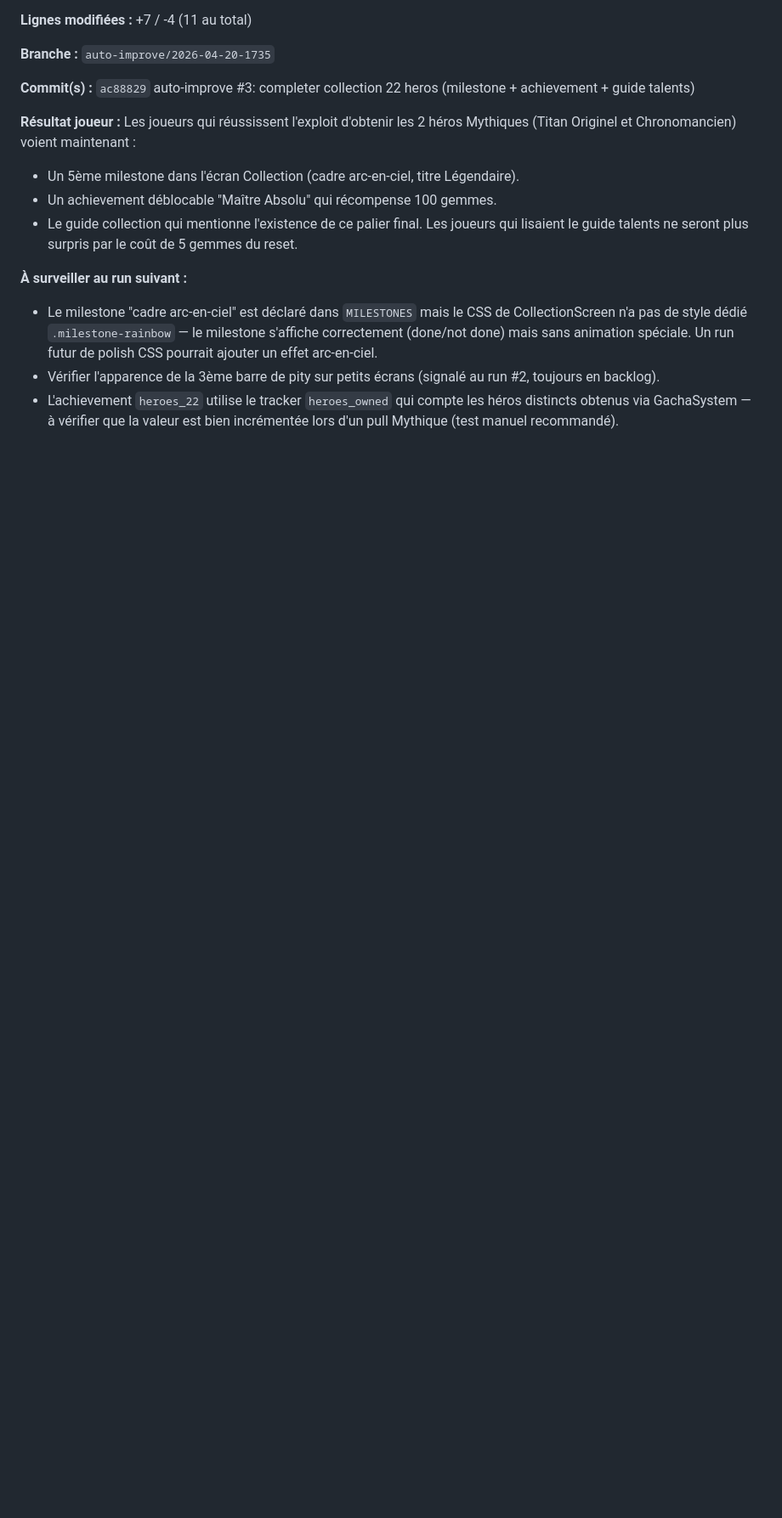
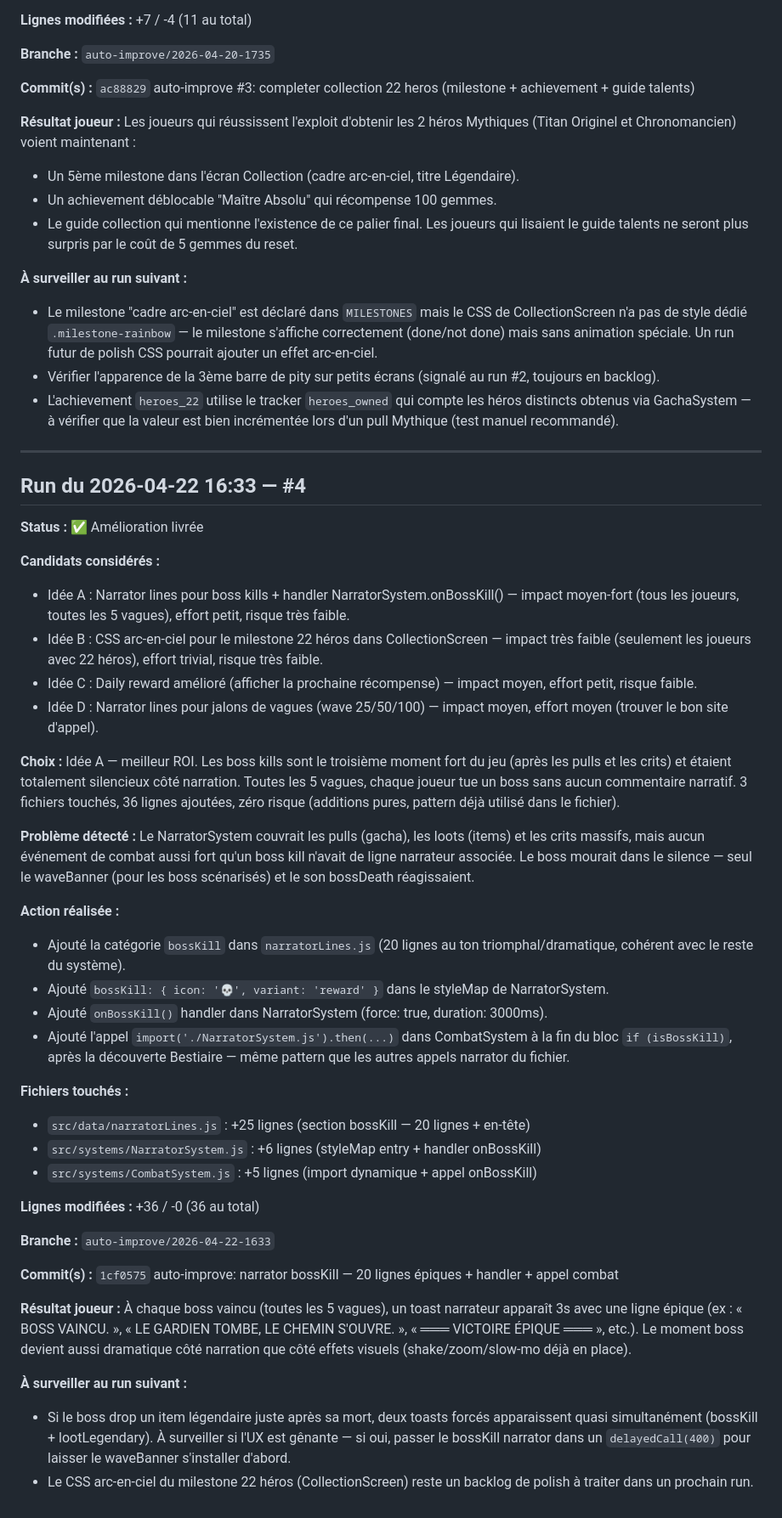
Before and after one commit to juliennuk62-rgb/idle-auto-battler, a Markdown page: IMPROVEMENTS_LOG.md, the part around the change. Shown at 85% size. Drawn GitHub-style; blank space fills up the shorter version.

Commit message:
log: run #4

```diff
--- a/IMPROVEMENTS_LOG.md
+++ b/IMPROVEMENTS_LOG.md
@@ -218,3 +218,41 @@ Les joueurs qui lisaient le guide talents ne seront plus surpris par le coût de
 - Le milestone "cadre arc-en-ciel" est déclaré dans `MILESTONES` mais le CSS de CollectionScreen n'a pas de style dédié `.milestone-rainbow` — le milestone s'affiche correctement (done/not done) mais sans animation spéciale. Un run futur de polish CSS pourrait ajouter un effet arc-en-ciel.
 - Vérifier l'apparence de la 3ème barre de pity sur petits écrans (signalé au run #2, toujours en backlog).
 - L'achievement `heroes_22` utilise le tracker `heroes_owned` qui compte les héros distincts obtenus via GachaSystem — à vérifier que la valeur est bien incrémentée lors d'un pull Mythique (test manuel recommandé).
+
+---
+
+## Run du 2026-04-22 16:33 — #4
+**Status :** ✅ Amélioration livrée
+
+**Candidats considérés :**
+- Idée A : Narrator lines pour boss kills + handler NarratorSystem.onBossKill() — impact moyen-fort (tous les joueurs, toutes les 5 vagues), effort petit, risque très faible.
+- Idée B : CSS arc-en-ciel pour le milestone 22 héros dans CollectionScreen — impact très faible (seulement les joueurs avec 22 héros), effort trivial, risque très faible.
+- Idée C : Daily reward amélioré (afficher la prochaine récompense) — impact moyen, effort petit, risque faible.
+- Idée D : Narrator lines pour jalons de vagues (wave 25/50/100) — impact moyen, effort moyen (trouver le bon site d'appel).
+
+**Choix :** Idée A — meilleur ROI. Les boss kills sont le troisième moment fort du jeu (après les pulls et les crits) et étaient totalement silencieux côté narration. Toutes les 5 vagues, chaque joueur tue un boss sans aucun commentaire narratif. 3 fichiers touchés, 36 lignes ajoutées, zéro risque (additions pures, pattern déjà utilisé dans le fichier).
+
+**Problème détecté :** Le NarratorSystem couvrait les pulls (gacha), les loots (items) et les crits massifs, mais aucun événement de combat aussi fort qu'un boss kill n'avait de ligne narrateur associée. Le boss mourait dans le silence — seul le waveBanner (pour les boss scénarisés) et le son bossDeath réagissaient.
+
+**Action réalisée :**
+- Ajouté la catégorie `bossKill` dans `narratorLines.js` (20 lignes au ton triomphal/dramatique, cohérent avec le reste du système).
+- Ajouté `bossKill: { icon: '💀', variant: 'reward' }` dans le styleMap de NarratorSystem.
+- Ajouté `onBossKill()` handler dans NarratorSystem (force: true, duration: 3000ms).
+- Ajouté l'appel `import('./NarratorSystem.js').then(...)` dans CombatSystem à la fin du bloc `if (isBossKill)`, après la découverte Bestiaire — même pattern que les autres appels narrator du fichier.
+
+**Fichiers touchés :**
+- `src/data/narratorLines.js` : +25 lignes (section bossKill — 20 lignes + en-tête)
+- `src/systems/NarratorSystem.js` : +6 lignes (styleMap entry + handler onBossKill)
+- `src/systems/CombatSystem.js` : +5 lignes (import dynamique + appel onBossKill)
+
+**Lignes modifiées :** +36 / -0 (36 au total)
+
+**Branche :** `auto-improve/2026-04-22-1633`
+
+**Commit(s) :** `1cf0575` auto-improve: narrator bossKill — 20 lignes épiques + handler + appel combat
+
+**Résultat joueur :** À chaque boss vaincu (toutes les 5 vagues), un toast narrateur apparaît 3s avec une ligne épique (ex : « BOSS VAINCU. », « LE GARDIEN TOMBE, LE CHEMIN S'OUVRE. », « ═══ VICTOIRE ÉPIQUE ═══ », etc.). Le moment boss devient aussi dramatique côté narration que côté effets visuels (shake/zoom/slow-mo déjà en place).
+
+**À surveiller au run suivant :**
+- Si le boss drop un item légendaire juste après sa mort, deux toasts forcés apparaissent quasi simultanément (bossKill + lootLegendary). À surveiller si l'UX est gênante — si oui, passer le bossKill narrator dans un `delayedCall(400)` pour laisser le waveBanner s'installer d'abord.
+- Le CSS arc-en-ciel du milestone 22 héros (CollectionScreen) reste un backlog de polish à traiter dans un prochain run.
```
